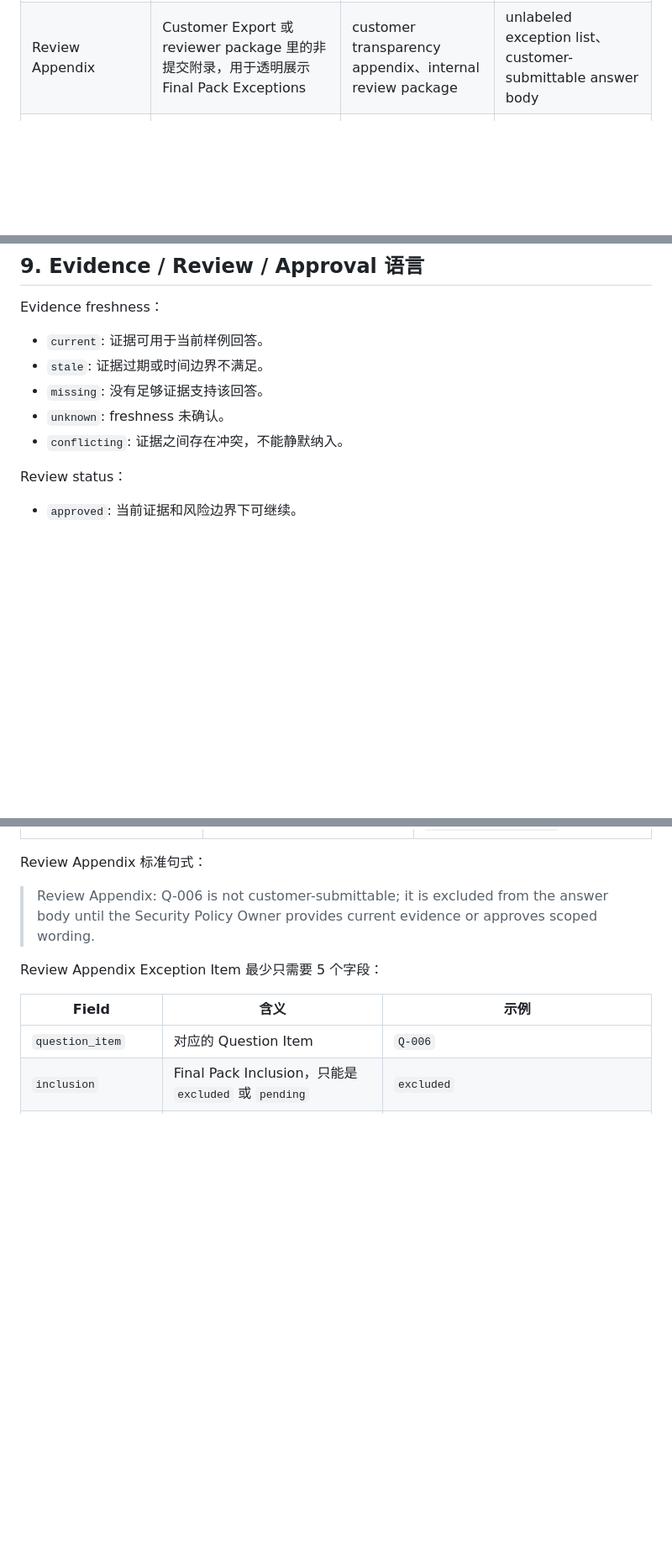
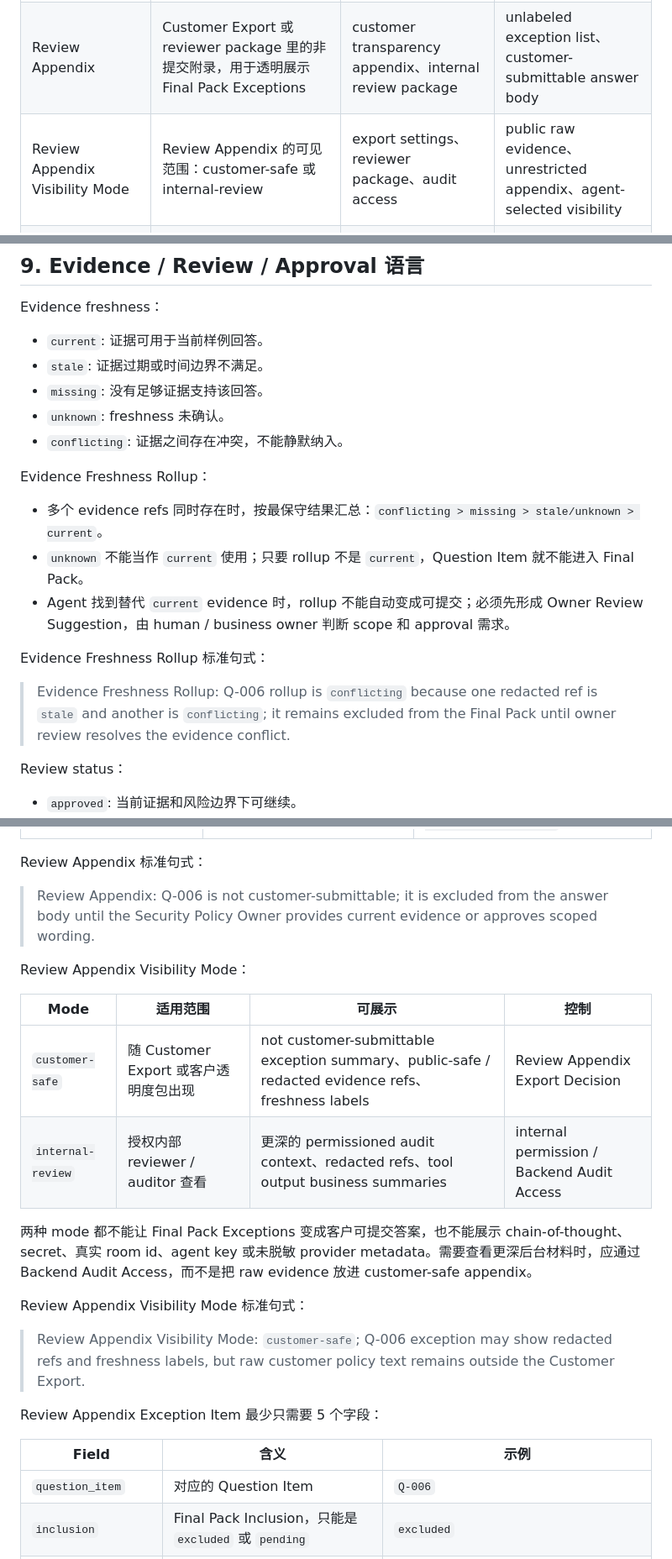
Before and after one commit to adjcjh777/band-of-agents-hackathon, a Markdown page: docs/trustroom-business-language-guide.md, 3 parts joined by grey strips. Shown at 84% size. Drawn GitHub-style; blank space fills up the shorter version.

Commit message:
docs: define TrustRoom evidence rollup visibility

```diff
--- a/docs/trustroom-business-language-guide.md
+++ b/docs/trustroom-business-language-guide.md
@@ -55,6 +55,7 @@
 | Final Pack Exceptions | Final Pack 旁边的例外区块，展示 excluded / pending items 的原因、owner、next action | Final Pack view、reviewer view、demo full picture | mixing into included answers、hidden blocked items |
 | Customer Export | 从 Final Pack 生成的客户可提交输出；正文默认只含 Included Answers | customer-facing export、submission body | blocked / pending items in answer body、unmarked exceptions |
 | Review Appendix | Customer Export 或 reviewer package 里的非提交附录，用于透明展示 Final Pack Exceptions | customer transparency appendix、internal review package | unlabeled exception list、customer-submittable answer body |
+| Review Appendix Visibility Mode | Review Appendix 的可见范围：customer-safe 或 internal-review | export settings、reviewer package、audit access | public raw evidence、unrestricted appendix、agent-selected visibility |
 | Review Appendix Exception Item | Review Appendix 中单个 excluded / pending Question Item 的最小可见记录 | appendix item、reviewer view、customer transparency | raw log row、included answer、customer-submittable content |
 | Review Appendix Exception Detail | Review Appendix Exception Item 的展开详情，可展示 supporting_agent、Review Appendix Evidence Reference、handoff summary、redacted audit refs | appendix drill-down、reviewer view、judge inspection | supporting_agent in collapsed item、raw logs |
 | Review Appendix Evidence Reference | Review Appendix Exception Detail 里的 public-safe / redacted evidence pointer，可带 freshness label | appendix drill-down、evidence trail、judge inspection | raw customer docs、secret-bearing refs、unredacted ids、unlabeled stale evidence |
@@ -297,6 +301,16 @@ Evidence freshness：
 - `unknown`: freshness 未确认。
 - `conflicting`: 证据之间存在冲突，不能静默纳入。
 
+Evidence Freshness Rollup：
+
+- 多个 evidence refs 同时存在时，按最保守结果汇总：`conflicting > missing > stale/unknown > current`。
+- `unknown` 不能当作 `current` 使用；只要 rollup 不是 `current`，Question Item 就不能进入 Final Pack。
+- Agent 找到替代 `current` evidence 时，rollup 不能自动变成可提交；必须先形成 Owner Review Suggestion，由 human / business owner 判断 scope 和 approval 需求。
+
+Evidence Freshness Rollup 标准句式：
+
+> Evidence Freshness Rollup: Q-006 rollup is `conflicting` because one redacted ref is `stale` and another is `conflicting`; it remains excluded from the Final Pack until owner review resolves the evidence conflict.
+
 Review status：
 
 - `approved`: 当前证据和风险边界下可继续。
@@ -364,6 +378,19 @@ Review Appendix 标准句式：
 
 > Review Appendix: Q-006 is not customer-submittable; it is excluded from the answer body until the Security Policy Owner provides current evidence or approves scoped wording.
 
+Review Appendix Visibility Mode：
+
+| Mode | 适用范围 | 可展示 | 控制 |
+|---|---|---|---|
+| `customer-safe` | 随 Customer Export 或客户透明度包出现 | not customer-submittable exception summary、public-safe / redacted evidence refs、freshness labels | Review Appendix Export Decision |
+| `internal-review` | 授权内部 reviewer / auditor 查看 | 更深的 permissioned audit context、redacted refs、tool output business summaries | internal permission / Backend Audit Access |
+
+两种 mode 都不能让 Final Pack Exceptions 变成客户可提交答案，也不能展示 chain-of-thought、secret、真实 room id、agent key 或未脱敏 provider metadata。需要查看更深后台材料时，应通过 Backend Audit Access，而不是把 raw evidence 放进 customer-safe appendix。
+
+Review Appendix Visibility Mode 标准句式：
+
+> Review Appendix Visibility Mode: `customer-safe`; Q-006 exception may show redacted refs and freshness labels, but raw customer policy text remains outside the Customer Export.
+
 Review Appendix Exception Item 最少只需要 5 个字段：
 
 | Field | 含义 | 示例 |
```
Also changed, not shown: other parts of docs/trustroom-business-language-guide.md (+15 -3 lines), CONTEXT.md (+8 -0 lines).
